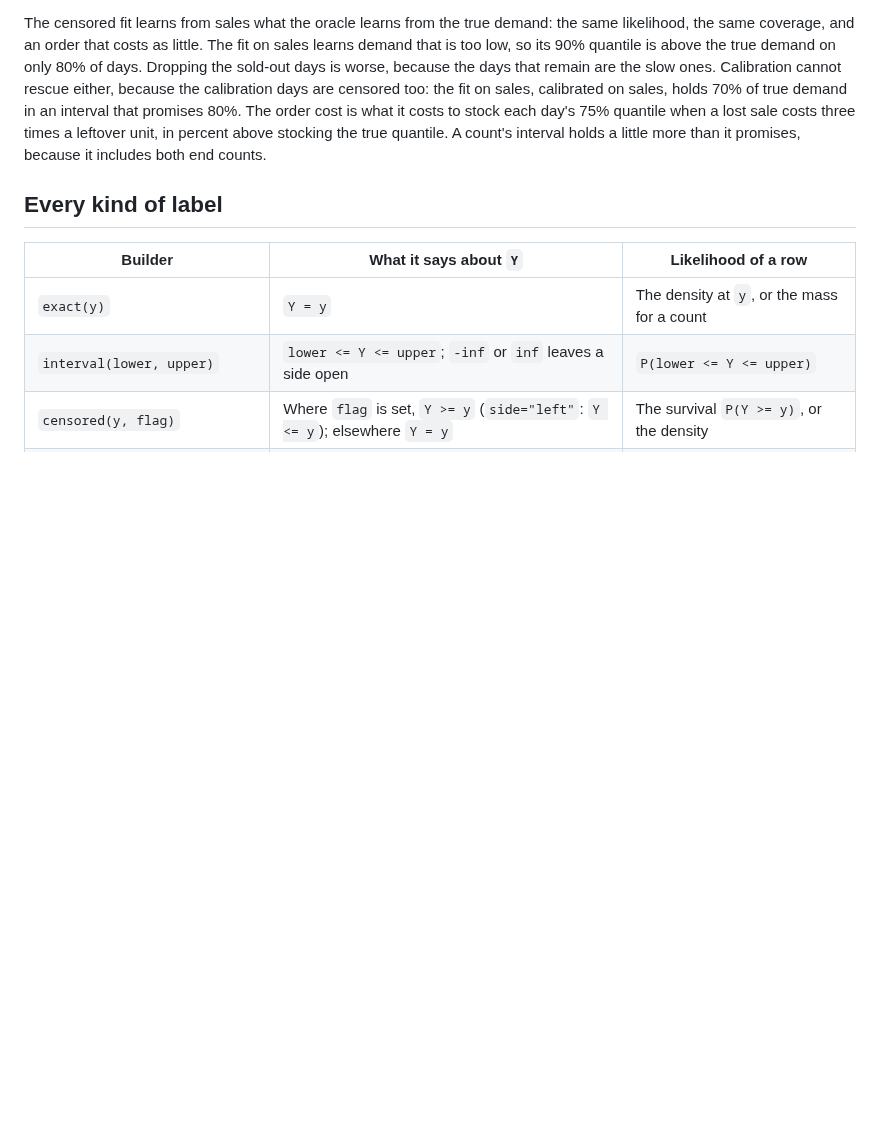
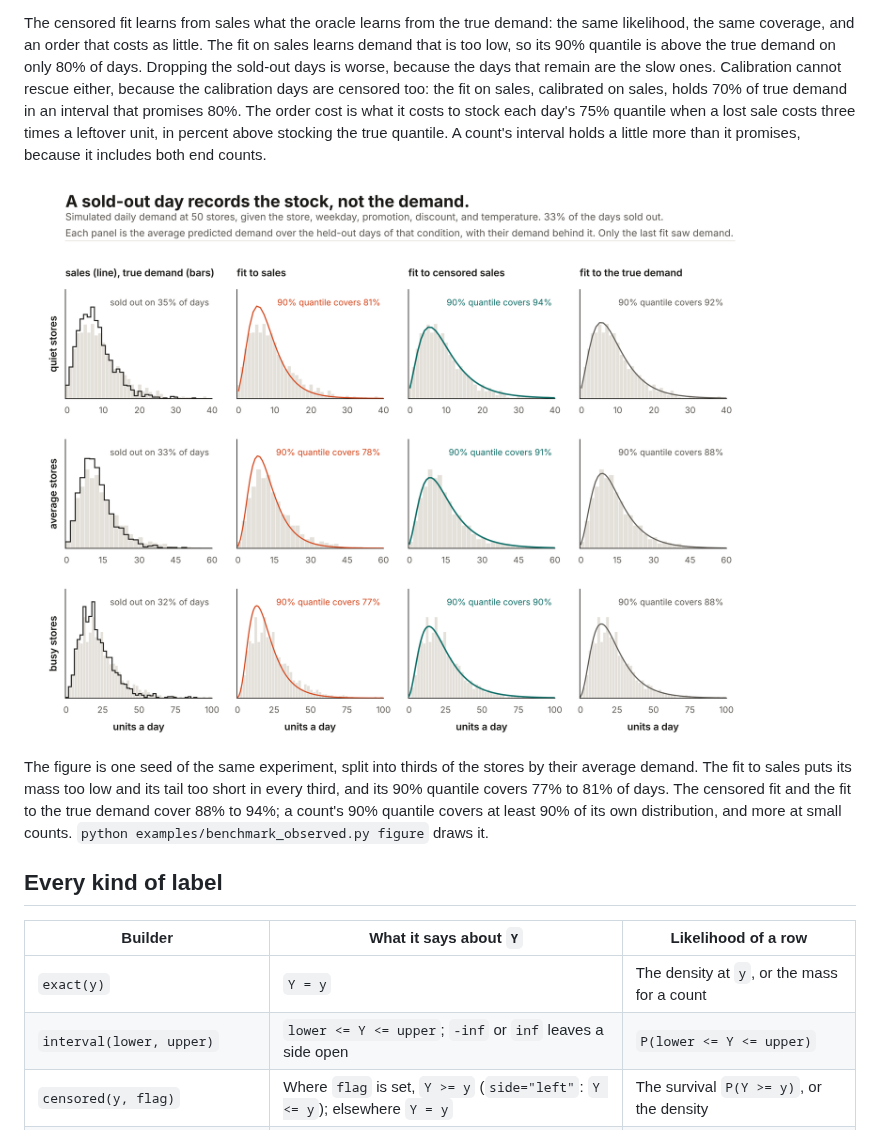
Before and after one commit to maxmbay/ashlar, a Markdown page: docs/observed.md, the part around the change. GitHub-like rendering; pictures changed too: docs/images/sold-out-demand.png (added); blank space fills up the shorter version.

```diff
--- a/docs/observed.md
+++ b/docs/observed.md
@@ -31,6 +31,10 @@ From [`examples/benchmark_observed.py`](../examples/benchmark_observed.py): simu
 | LightGBM, quantile loss | sales | | 73.0% | 9.4% | |
 
 The censored fit learns from sales what the oracle learns from the true demand: the same likelihood, the same coverage, and an order that costs as little. The fit on sales learns demand that is too low, so its 90% quantile is above the true demand on only 80% of days. Dropping the sold-out days is worse, because the days that remain are the slow ones. Calibration cannot rescue either, because the calibration days are censored too: the fit on sales, calibrated on sales, holds 70% of true demand in an interval that promises 80%. The order cost is what it costs to stock each day's 75% quantile when a lost sale costs three times a leftover unit, in percent above stocking the true quantile. A count's interval holds a little more than it promises, because it includes both end counts.
+
+![Sales against true demand at quiet, average, and busy stores, and the fits to sales, to censored sales, and to the true demand.](images/sold-out-demand.png)
+
+The figure is one seed of the same experiment, split into thirds of the stores by their average demand. The fit to sales puts its mass too low and its tail too short in every third, and its 90% quantile covers 77% to 81% of days. The censored fit and the fit to the true demand cover 88% to 94%; a count's 90% quantile covers at least 90% of its own distribution, and more at small counts. `python examples/benchmark_observed.py figure` draws it.
 
 ## Every kind of label
 
```
Also changed, not shown: CHANGELOG.md (+1 -1 lines), README.md (+3 -1 lines), 1 other file.
